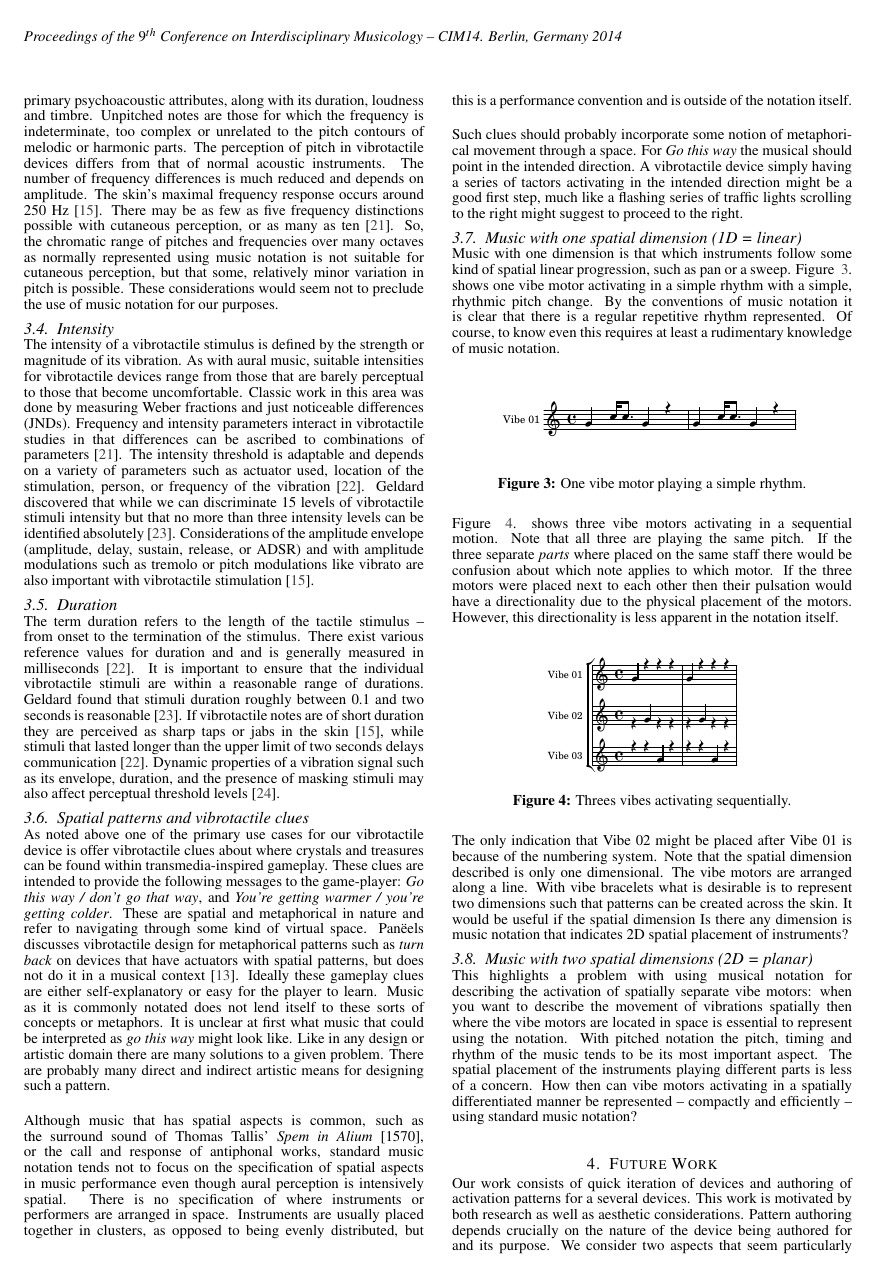
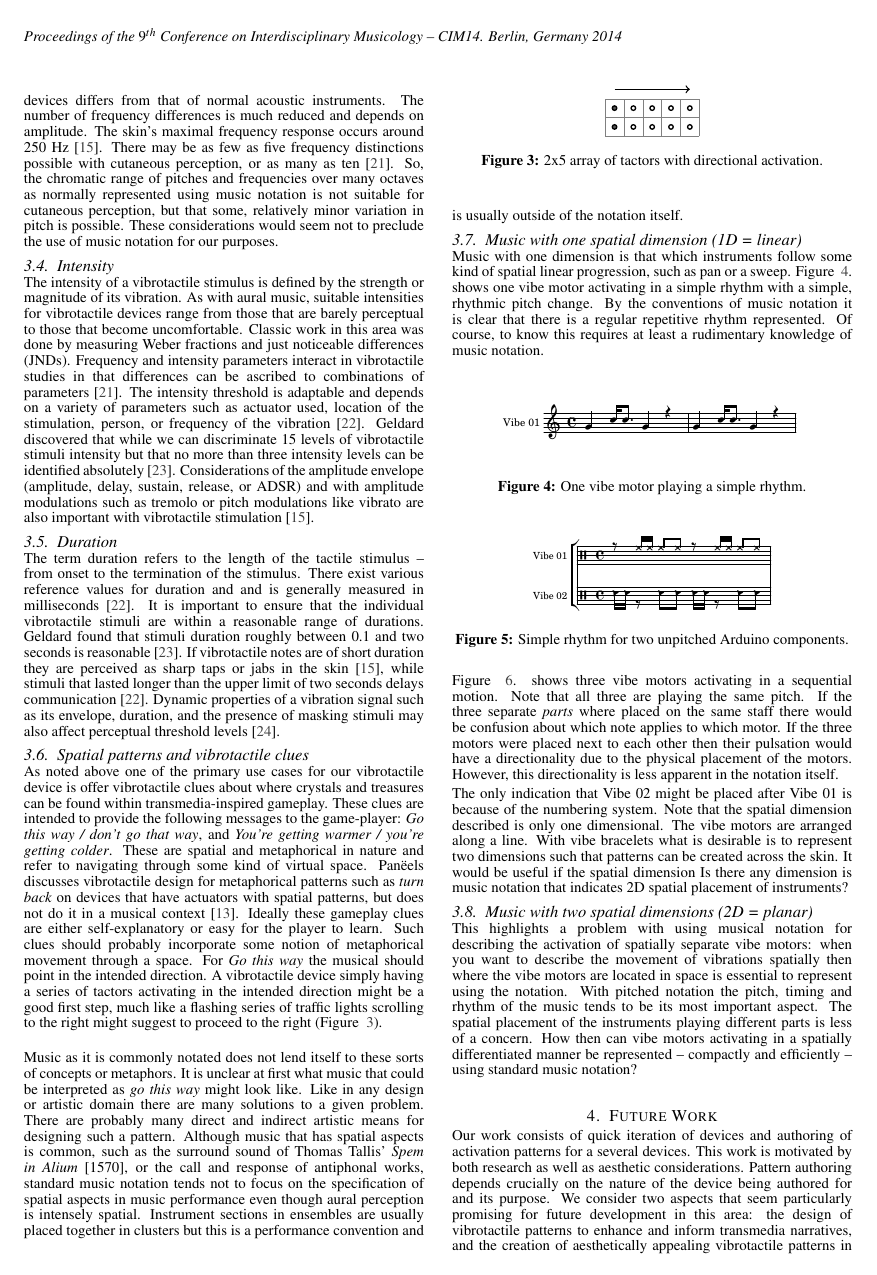
Before and after one commit to MichaelCumming/CIM2014, a LaTeX document (CIM14_MAIN.tex): page 3 of 4. Compiled offline with pdfLaTeX; the source files are stored in an older character set and shown here as Unicode.

Commit message:
minor revisions

```diff
--- a/CIM14_MAIN.tex
+++ b/CIM14_MAIN.tex
@@ -1,5 +1,6 @@
 \documentclass[a4paper, twocolumn]{article}
 \usepackage{booktabs}
+\usepackage{tikz}
 
 
 \input{CIM14_settings}
@@ -161,17 +154,43 @@ The term duration refers to the length of the tactile stimulus -- from onset to
 
 \subsection{Spatial patterns and vibrotactile clues}
 As noted above one of the primary use cases for our vibrotactile device is offer vibrotactile clues about where crystals and treasures can be found within transmedia-inspired gameplay. These clues are intended to provide the following messages to the game-player: \textit{Go this way / don't go that way}, and
-\textit{You're getting warmer / you're getting colder}. These are spatial and metaphorical in nature and refer to navigating through some kind of virtual space. Panëels discusses vibrotactile design for metaphorical patterns such as \textit{turn back} on devices that have actuators with spatial patterns, but does not do it in a musical context \cite{paneels2013tactiped}. Ideally these gameplay clues are either self-explanatory or easy for the player to learn. Music as it is commonly notated does not lend itself to these sorts of concepts or metaphors. It is unclear at first what music that could be interpreted as \textit{go this way} might look like. Like in any design or artistic domain there are many solutions to a given problem. There are probably many direct and indirect artistic means for designing such a pattern. \\
+\textit{You're getting warmer / you're getting colder}. These are spatial and metaphorical in nature and refer to navigating through some kind of virtual space. Panëels discusses vibrotactile design for metaphorical patterns such as \textit{turn back} on devices that have actuators with spatial patterns, but does not do it in a musical context \cite{paneels2013tactiped}. Ideally these gameplay clues are either self-explanatory or easy for the player to learn. Such clues should probably incorporate some notion of metaphorical movement through a space. For \textit{Go this way} the musical should point in the intended direction. A vibrotactile device simply having a series of tactors activating in the intended direction might be a good first step, much like a flashing series of traffic lights scrolling to the right might suggest to proceed to the right (Figure ~\ref{fig:tactorArray}).\\
 
-Although music that has spatial aspects is common, such as the surround sound of Thomas Tallis' \textit{Spem in Alium} [1570], or the call and response of antiphonal works, standard music notation tends not to focus on the specification of spatial aspects in music performance even though aural perception is intensively spatial. There is no specification of where instruments or performers are arranged in space. Instruments are usually placed together in clusters, as opposed to being evenly distributed, but this is a performance convention and is outside of the notation itself.\\
+Music as it is commonly notated does not lend itself to these sorts of concepts or metaphors. It is unclear at first what music that could be interpreted as \textit{go this way} might look like. Like in any design or artistic domain there are many solutions to a given problem. There are probably many direct and indirect artistic means for designing such a pattern. Although music that has spatial aspects is common, such as the surround sound of Thomas Tallis' \textit{Spem in Alium} [1570], or the call and response of antiphonal works, standard music notation tends not to focus on the specification of spatial aspects in music performance even though aural perception is intensely spatial. Instrument sections in ensembles are usually placed together in clusters but this is a performance convention and is usually outside of the notation itself.
 
-Such clues should probably incorporate some notion of metaphorical movement through a space. For \textit{Go this way} the musical should point in the intended direction. A vibrotactile device simply having a series of tactors activating in the intended direction might be a good first step, much like a flashing series of traffic lights scrolling to the right might suggest to proceed to the right.
+\begin{figure}
+\definecolor{light-gray}{gray}{0.85}
+\definecolor{med-gray}{gray}{0.65}
+\definecolor{dark-gray}{gray}{0.35}
+  	\begin{center}
+	\begin{tikzpicture}[thick,scale=0.4, every node/.style={scale=0.6}]
+	%arrow on top:
+	\draw[thick,->] (0.5,2.5) -- (4.5,2.5);
+	%grid:
+	\draw[step=1cm,gray,very thin] (0,0) grid (5,2);
+	%bottom row:
+	\filldraw[fill=dark-gray, draw=black] (0.5,0.5) circle (0.12cm);
+	\filldraw[fill=white, draw=black] (1.5,0.5) circle (0.12cm);
+	\filldraw[fill=white, draw=black] (2.5,0.5) circle (0.12cm);
+	\filldraw[fill=white, draw=black] (3.5,0.5) circle (0.12cm);
+	\filldraw[fill=white, draw=black] (4.5,0.5) circle (0.12cm);
+	%top row:
+	\filldraw[fill=dark-gray, draw=black] (0.5,1.5) circle (0.12cm);
+	\filldraw[fill=white, draw=black] (1.5,1.5) circle (0.12cm);
+	\filldraw[fill=white, draw=black] (2.5,1.5) circle (0.12cm);
+	\filldraw[fill=white, draw=black] (3.5,1.5) circle (0.12cm);
+	\filldraw[fill=white, draw=black] (4.5,1.5) circle (0.12cm);
 
-
+	\end{tikzpicture}
+  	\caption{2x5 array of tactors with directional activation.}
+  	\label{fig:tactorArray}
+    	\end{center}
+\end{figure}
 
 \subsection{Music with one spatial dimension (1D = linear)}
-Music with one dimension is that which instruments follow some kind of spatial linear progression, such as pan or a sweep. Figure ~\ref{fig:arrowsMoving00}. shows one vibe motor activating in a simple rhythm with a simple, rhythmic pitch change. By the conventions of music notation it is clear that there is a regular repetitive rhythm represented. Of course, to know even this requires at least a rudimentary knowledge of music notation.\\
+Music with one dimension is that which instruments follow some kind of spatial linear progression, such as pan or a sweep. Figure ~\ref{fig:arrowsMoving00}. shows one vibe motor activating in a simple rhythm with a simple, rhythmic pitch change. By the conventions of music notation it is clear that there is a regular repetitive rhythm represented. Of course, to know this requires at least a rudimentary knowledge of music notation.\\
 
+%%%%%%%%%%%%% XXXXXXXXXX
 %\begin{figure}[htb]
 %    \begin{center}
 %        \includegraphics[width=0.4\textwidth]{graphics/scaleArduino-01.pdf}
@@ -200,8 +213,16 @@ Music with one dimension is that which instruments follow some kind of spatial l
     \caption{One vibe motor playing a simple rhythm.\label{fig:arrowsMoving00}}
 \end{figure}
 
+%%%%%%%%%%%%% XXXXXXXXXX
+\begin{figure}[htb]
+    \begin{center}
+        \includegraphics[width=0.3\textwidth]{graphics/drums1-simple.pdf}
+    \end{center}
+    \caption{Simple rhythm for two unpitched Arduino components.\label{fig:fig3}}
+\end{figure}
+%%%%%%%%%%%%% XXXXXXXXXX
+
 Figure ~\ref{fig:arrowsMoving01}. shows three vibe motors activating in a sequential motion. Note that all three are playing the same pitch. If the three separate \textit{parts} where placed on the same staff there would be confusion about which note applies to which motor. If the three motors were placed next to each other then their pulsation would have a directionality due to the physical placement of the motors. However, this directionality is less apparent in the notation itself.
-\\
 
 \begin{figure}[htb]
     \begin{center}
```
Also changed, not shown: CIM14_MAIN.tex (24 more changed lines).
